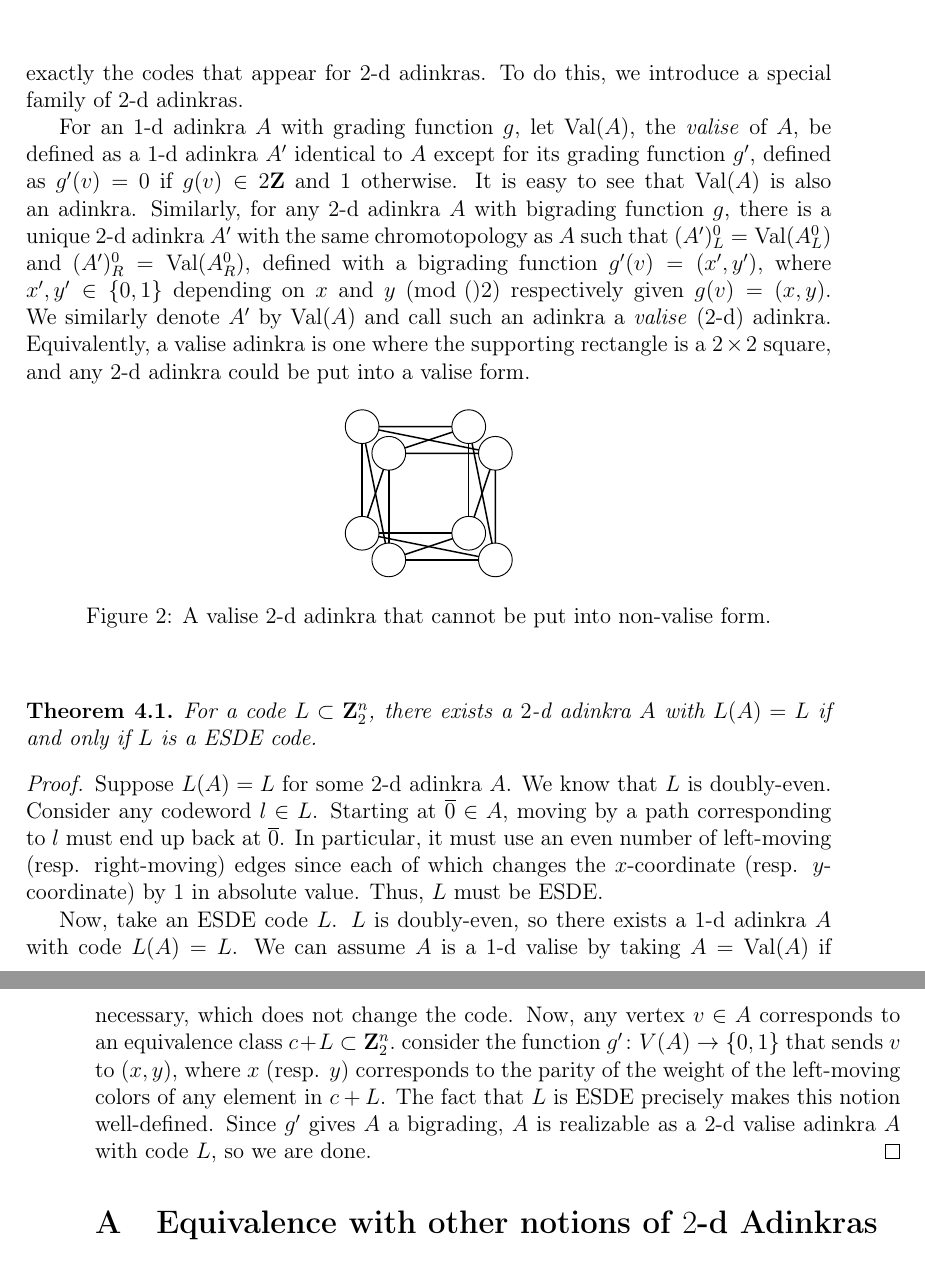
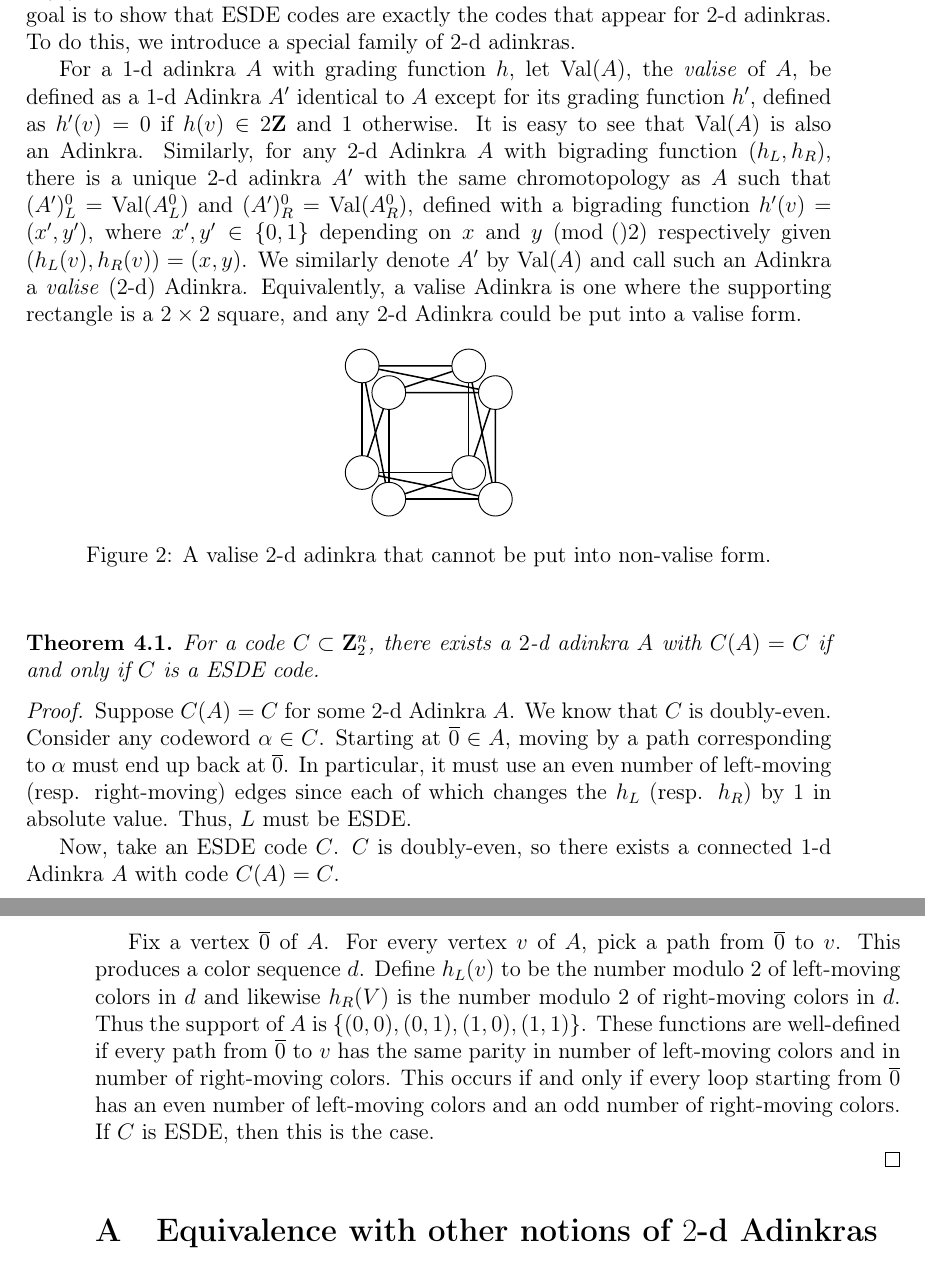
Before and after one commit to krzhang/2d-adinkras, a LaTeX document (2d_combinatorics.tex): two parts of pages 11 and 12 of 13, joined at a grey line, cut so that both start at the same text. Compiled offline with pdfLaTeX.

Commit message:
fix more code stuff
Fix more things in code section

```diff
--- a/2d_combinatorics.tex
+++ b/2d_combinatorics.tex
@@ -551,7 +550,10 @@ A similar proof shows that $h_R(i_3(v))=h_R(v)$.
 
-Define a \emph{even-split doubly-even (ESDE) code} to be a doubly-even code isomorphic to a direct sum $C_L \oplus C_R$ of even codes. Recall that $1$-d chromotopologies are in bijection with quotients of the hamming cube $I^n$ by a doubly-even code $L$, so any adinkra $A$ has a well-defined associated code $L(A)$ that is uniquely determined by just the graph structure of the adinkra. Our goal is to show that ESDE codes are exactly the codes that appear for $2$-d adinkras. To do this, we introduce a special family of $2$-d adinkras.
 
-For an $1$-d adinkra $A$ with grading function $g$, let $\val(A)$, the \emph{valise} of $A$, be defined as a $1$-d adinkra $A'$ identical to $A$ except for its grading function $g'$, defined as $g'(v) = 0$ if $g(v) \in 2\ZZ$ and $1$ otherwise. It is easy to see that $\val(A)$ is also an adinkra. Similarly, for any $2$-d adinkra $A$ with bigrading function $g$, there is a unique $2$-d adinkra $A'$ with the same chromotopology as $A$ such that $(A')_L^0 = \val(A_L^0)$ and $(A')_R^0 = \val(A_R^0)$, defined with a bigrading function $g'(v) = (x', y')$, where $x', y' \in \{0,1\}$ depending on $x$ and $y \pmod(2)$ respectively given $g(v) = (x,y)$. We similarly denote $A'$ by $\val(A)$ and call such an adinkra a \emph{valise} ($2$-d) adinkra. Equivalently, a valise adinkra is one where the supporting rectangle is a $2 \times 2$ square, and any $2$-d adinkra could be put into a valise form.
+Define a \emph{even-split doubly-even (ESDE) code} of length $(p,q)$ to be a doubly-even code of length $n$ so that every word $\alpha$ in the code has $\wt_L(\alpha)$ and $\wt_R(\alpha)$ even.
+
+Recall that $1$-d chromotopologies are in bijection with quotients of the hamming cube $I^n$ by a doubly-even code $C$, so any adinkra $A$ has a well-defined associated code $C(A)$ that is uniquely determined by just the graph structure of the adinkra. Our goal is to show that ESDE codes are exactly the codes that appear for $2$-d adinkras. To do this, we introduce a special family of $2$-d adinkras.
+
+For a $1$-d adinkra $A$ with grading function $h$, let $\val(A)$, the \emph{valise} of $A$, be defined as a $1$-d Adinkra $A'$ identical to $A$ except for its grading function $h'$, defined as $h'(v) = 0$ if $h(v) \in 2\ZZ$ and $1$ otherwise. It is easy to see that $\val(A)$ is also an Adinkra. Similarly, for any $2$-d Adinkra $A$ with bigrading function $(h_L,h_R)$, there is a unique $2$-d adinkra $A'$ with the same chromotopology as $A$ such that $(A')_L^0 = \val(A_L^0)$ and $(A')_R^0 = \val(A_R^0)$, defined with a bigrading function $h'(v) = (x', y')$, where $x', y' \in \{0,1\}$ depending on $x$ and $y \pmod(2)$ respectively given $(h_L(v),h_R(v)) = (x,y)$. We similarly denote $A'$ by $\val(A)$ and call such an Adinkra a \emph{valise} ($2$-d) Adinkra. Equivalently, a valise Adinkra is one where the supporting rectangle is a $2 \times 2$ square, and any $2$-d Adinkra could be put into a valise form.
 
 \begin{figure}[htb]
 \begin{center}
@@ -580,13 +582,19 @@ For an $1$-d adinkra $A$ with grading function $g$, let $\val(A)$, the \emph{val
 
 \begin{thm}
 \label{thm:esde}
-For a code $L \subset \ZZ_2^n$, there exists a $2$-d adinkra $A$ with $L(A) = L$ if and only if $L$ is a ESDE code.
+For a code $C \subset \ZZ_2^n$, there exists a $2$-d adinkra $A$ with $C(A) = C$ if and only if $C$ is a ESDE code.
 \end{thm}
 \begin{proof}
-Suppose $L(A) = L$ for some $2$-d adinkra $A$. We know that $L$ is doubly-even. Consider any codeword $l \in L$. Starting at $\overline{0} \in A$, moving by a path corresponding to $l$ must end up back at $\overline{0}$. In particular, it must use an even number of left-moving (resp. right-moving) edges since each of which changes the $x$-coordinate (resp. $y$-coordinate) by $1$ in absolute value. Thus, $L$ must be ESDE.
+Suppose $C(A) = C$ for some $2$-d Adinkra $A$. We know that $C$ is doubly-even. Consider any codeword $\alpha \in C$. Starting at $\overline{0} \in A$, moving by a path corresponding to $\alpha$ must end up back at $\overline{0}$. In particular, it must use an even number of left-moving (resp. right-moving) edges since each of which changes the $h_L$ (resp. $h_R$) by $1$ in absolute value. Thus, $L$ must be ESDE.
 
-Now, take an ESDE code $L$. $L$ is doubly-even, so there exists a $1$-d adinkra $A$ with code $L(A) = L$. We can assume $A$ is a $1$-d valise by taking $A = \val(A)$ if necessary, which does not change the code. Now, any vertex $v \in A$ corresponds to an equivalence class $c+L \subset \ZZ_2^n.$ consider the function $g'\colon V(A) \rightarrow \{0,1\}$ that sends $v$ to $(x,y)$, where $x$ (resp. $y$) corresponds to the parity of the weight of the left-moving colors of any element in $c+L$. The fact that $L$ is ESDE precisely makes this notion well-defined. Since $g'$ gives $A$ a bigrading, $A$ is realizable as a $2$-d valise adinkra $A$ with code $L$, so we are done.
+Now, take an ESDE code $C$. $C$ is doubly-even, so there exists a connected $1$-d Adinkra $A$ with code $C(A) = C$.
+
+Fix a vertex $\overline{0}$ of $A$.  For every vertex $v$ of $A$, pick a path from $\overline{0}$ to $v$.  This produces a color sequence $d$.  Define $h_L(v)$ to be the number modulo 2 of left-moving colors in $d$ and likewise $h_R(V)$ is the number modulo 2 of right-moving colors in $d$.  Thus the support of $A$ is $\{(0,0),(0,1),(1,0),(1,1)\}$.  These functions are well-defined if every path from $\overline{0}$ to $v$ has the same parity in number of left-moving colors and in number of right-moving colors.  This occurs if and only if every loop starting from $\overline{0}$ has an even number of left-moving colors and an odd number of right-moving colors.  If $C$ is ESDE, then this is the case.
+
+
 \end{proof}
+
+
 
 
 \appendix
```
Also changed, not shown: 2d_combinatorics.pdf, 2d_combinatorics.tex (9 more changed lines).
